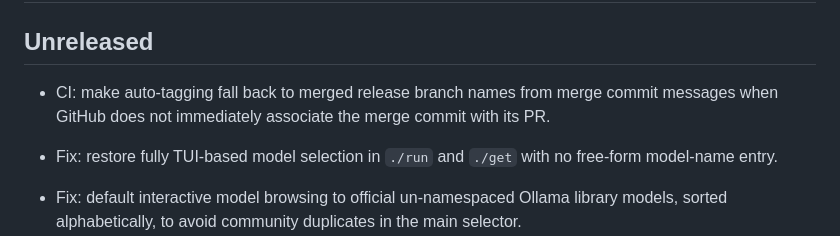
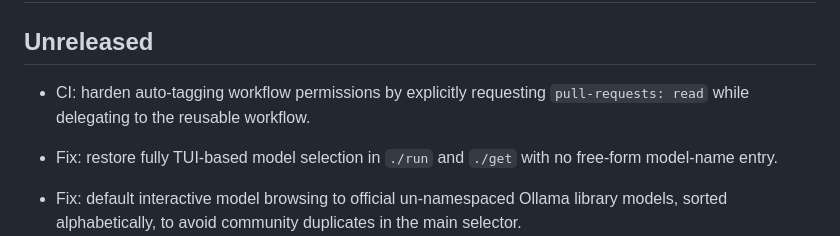
Before and after one commit to nikolareljin/ai-runner, a Markdown page: CHANGELOG.md, the part around the change. Drawn GitHub-style.

Commit message:
docs: align auto-tag changelog entry

```diff
--- a/CHANGELOG.md
+++ b/CHANGELOG.md
@@ -1,7 +1,7 @@
 # CHANGELOG
 
 ## Unreleased
-- CI: make auto-tagging fall back to merged release branch names from merge commit messages when GitHub does not immediately associate the merge commit with its PR.
+- CI: harden auto-tagging workflow permissions by explicitly requesting `pull-requests: read` while delegating to the reusable workflow.
 
 - Fix: restore fully TUI-based model selection in `./run` and `./get` with no free-form model-name entry.
 - Fix: default interactive model browsing to official un-namespaced Ollama library models, sorted alphabetically, to avoid community duplicates in the main selector.
```
